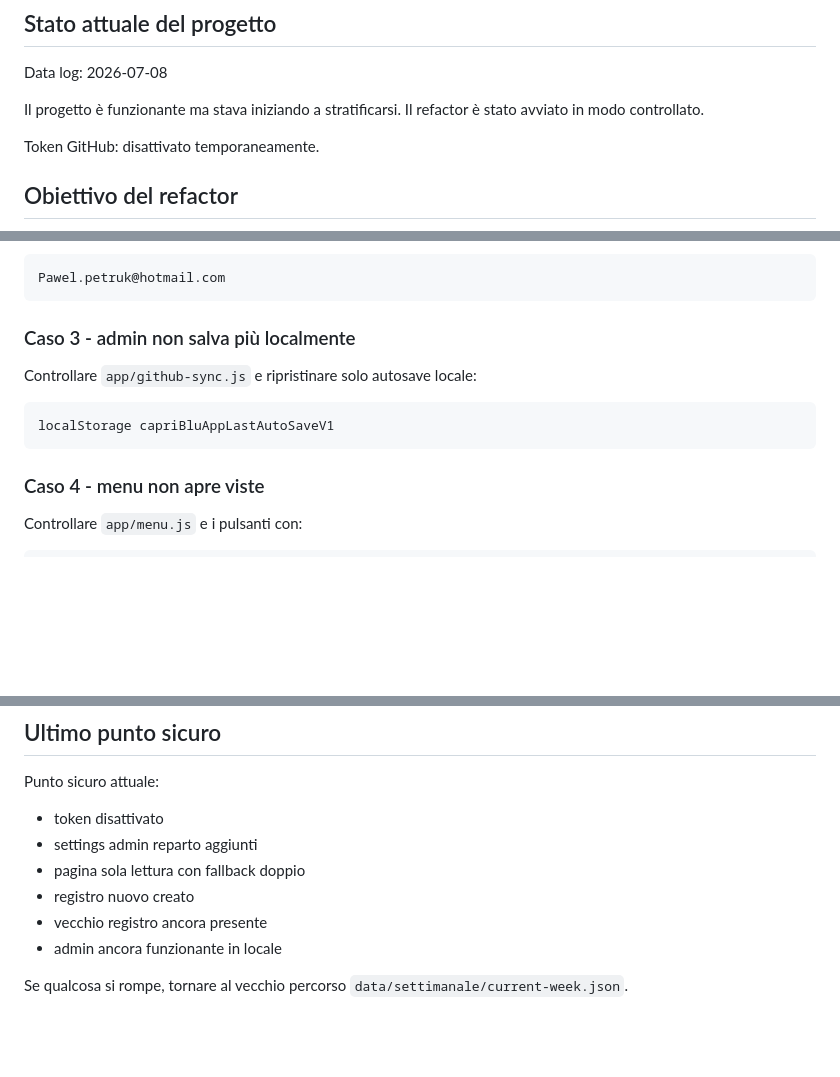
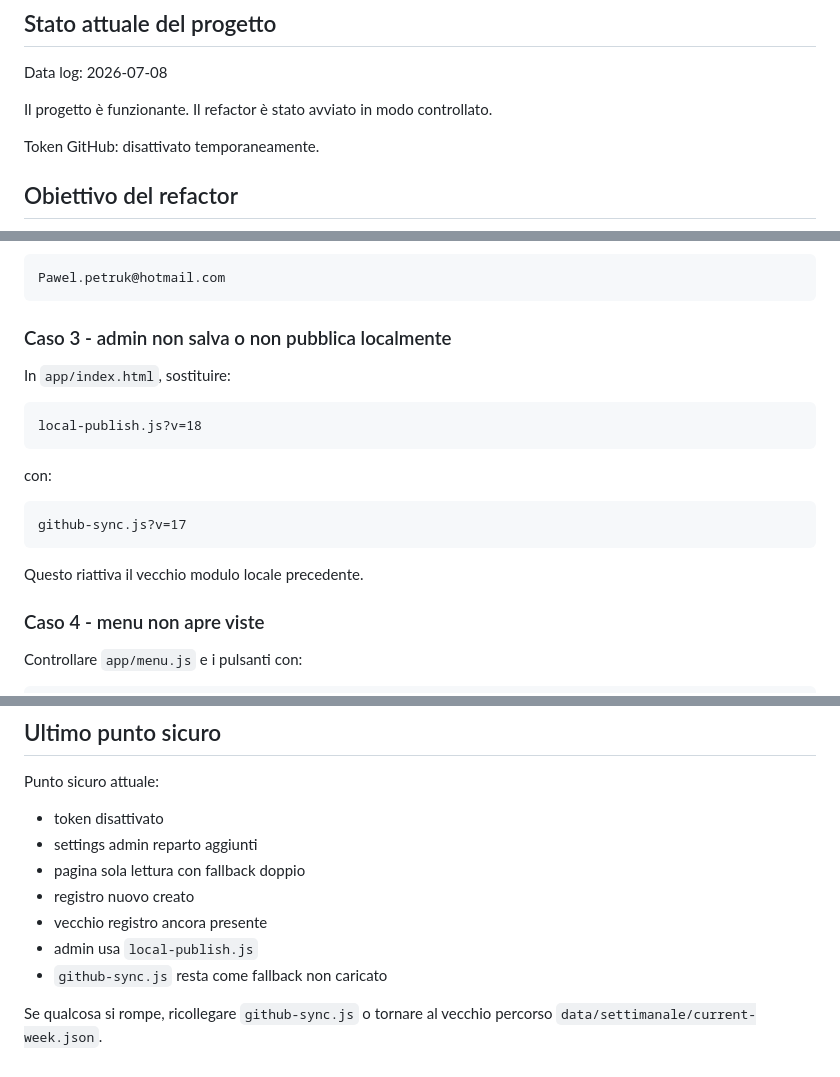
Before and after one commit to CapriBlu/Turni-Capri-Blu-Sorrento, a Markdown page: REFACTOR_SAFETY_LOG.md, 3 parts joined by grey strips. Drawn GitHub-style; blank space fills up the shorter version.

````diff
--- a/REFACTOR_SAFETY_LOG.md
+++ b/REFACTOR_SAFETY_LOG.md
@@ -6,7 +6,7 @@ Questo file serve per sapere cosa viene modificato, perché viene modificato e c
 
 Data log: 2026-07-08
 
-Il progetto è funzionante ma stava iniziando a stratificarsi. Il refactor è stato avviato in modo controllato.
+Il progetto è funzionante. Il refactor è stato avviato in modo controllato.
 
 Token GitHub: disattivato temporaneamente.
 
@@ -164,13 +205,21 @@ Ripristinare fallback fisso:
 Pawel.petruk@hotmail.com
 ```
 
-### Caso 3 - admin non salva più localmente
+### Caso 3 - admin non salva o non pubblica localmente
 
-Controllare `app/github-sync.js` e ripristinare solo autosave locale:
+In `app/index.html`, sostituire:
 
 ```txt
-localStorage capriBluAppLastAutoSaveV1
+local-publish.js?v=18
 ```
+
+con:
+
+```txt
+github-sync.js?v=17
+```
+
+Questo riattiva il vecchio modulo locale precedente.
 
 ### Caso 4 - menu non apre viste
 
@@ -202,6 +251,7 @@ Punto sicuro attuale:
 - pagina sola lettura con fallback doppio
 - registro nuovo creato
 - vecchio registro ancora presente
-- admin ancora funzionante in locale
+- admin usa `local-publish.js`
+- `github-sync.js` resta come fallback non caricato
 
-Se qualcosa si rompe, tornare al vecchio percorso `data/settimanale/current-week.json`.
+Se qualcosa si rompe, ricollegare `github-sync.js` o tornare al vecchio percorso `data/settimanale/current-week.json`.
````
Also changed, not shown: other parts of REFACTOR_SAFETY_LOG.md (+59 -18 lines).
